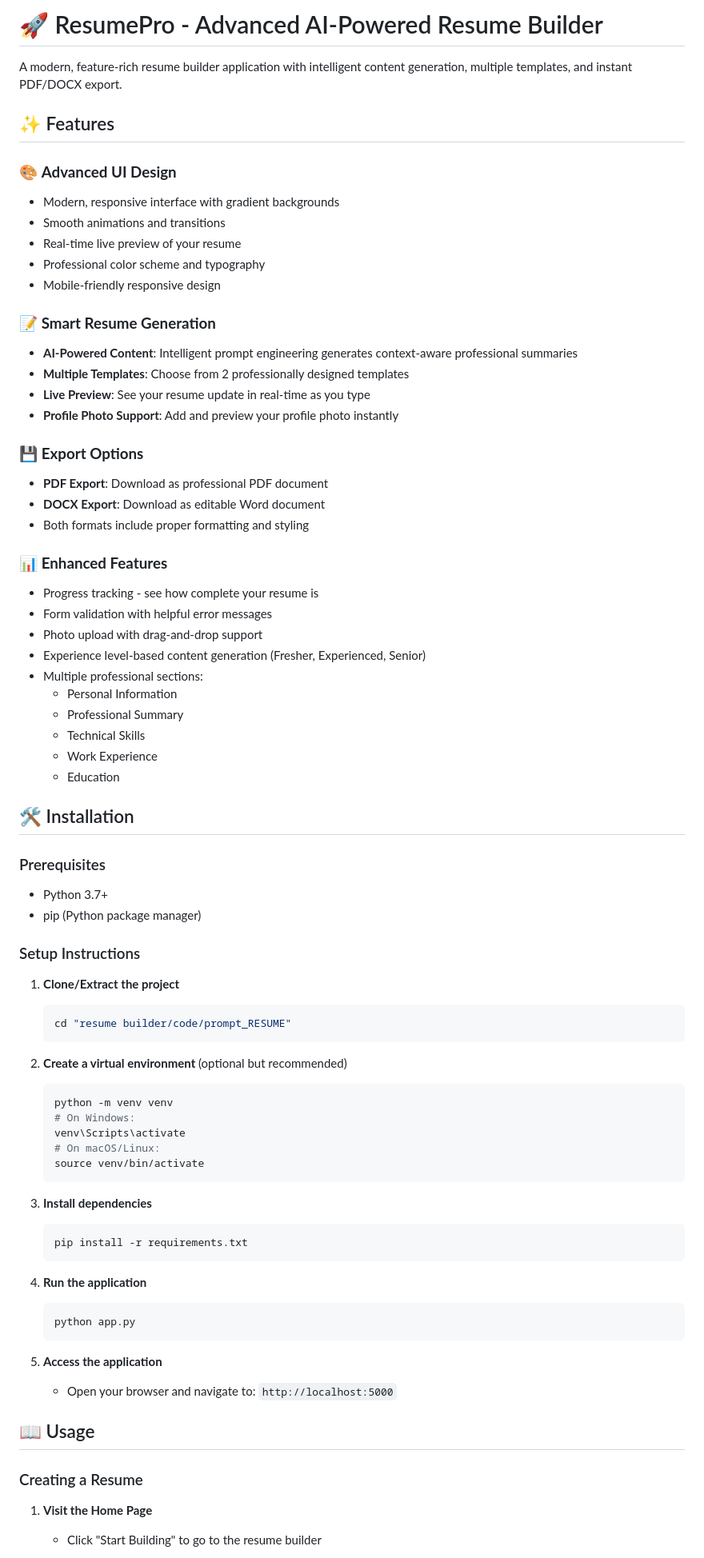
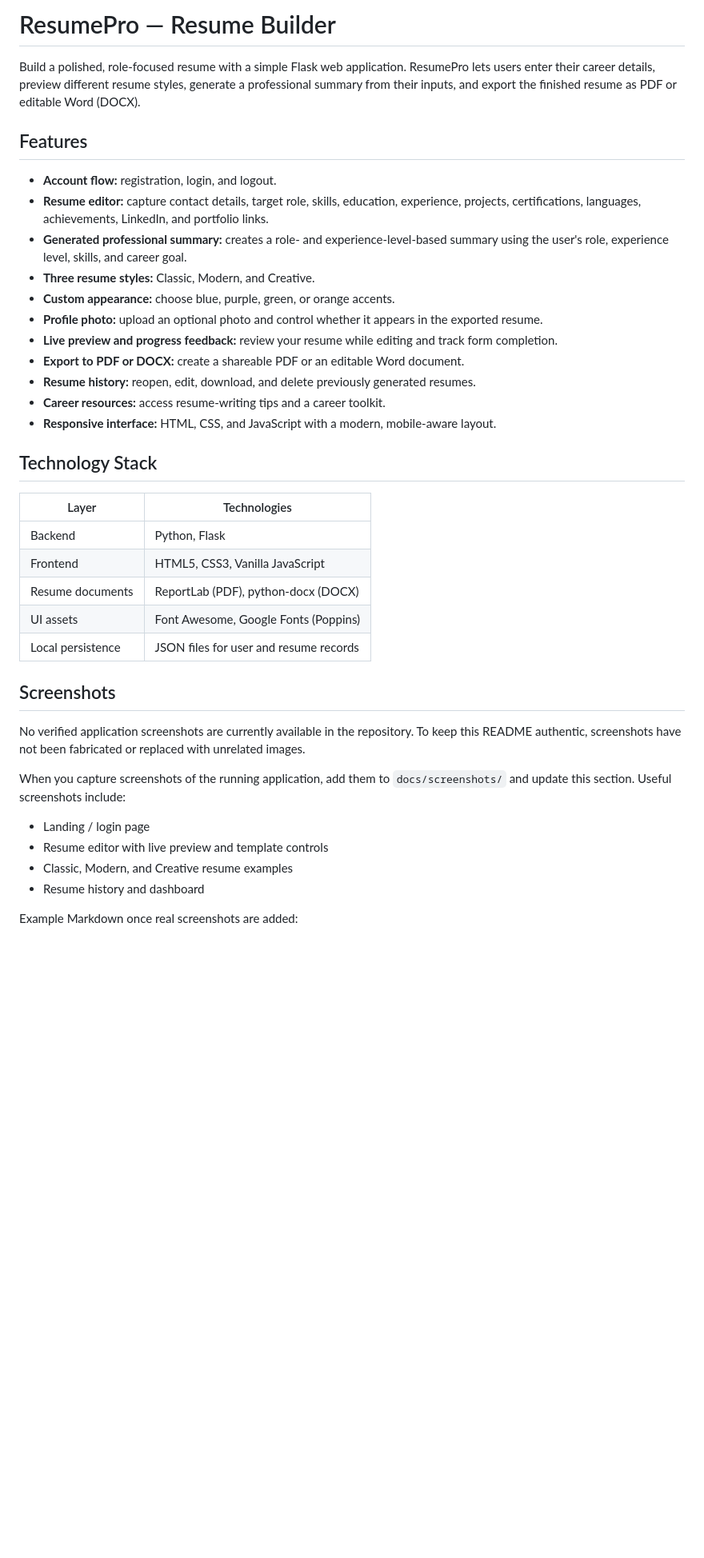
Before and after one commit to PreciousBharath/RESUME-BUILDER, a Markdown page: README.md, the part around one of its changes. Shown at 80% size. Drawn GitHub-style; blank space fills up the shorter version.

Commit message:
Improve README with project-specific documentation

````diff
--- a/README.md
+++ b/README.md
@@ -1,78 +1,41 @@
-# 🚀 ResumePro - Advanced AI-Powered Resume Builder
+# ResumePro — Resume Builder
 
-A modern, feature-rich resume builder application with intelligent content generation, multiple templates, and instant PDF/DOCX export.
+Build a polished, role-focused resume with a simple Flask web application. ResumePro lets users enter their career details, preview different resume styles, generate a professional summary from their inputs, and export the finished resume as PDF or editable Word (DOCX).
 
-## ✨ Features
+## Features
 
-### 🎨 **Advanced UI Design**
-- Modern, responsive interface with gradient backgrounds
-- Smooth animations and transitions
-- Real-time live preview of your resume
-- Professional color scheme and typography
-- Mobile-friendly responsive design
+- **Account flow:** registration, login, and logout.
+- **Resume editor:** capture contact details, target role, skills, education, experience, projects, certifications, languages, achievements, LinkedIn, and portfolio links.
+- **Generated professional summary:** creates a role- and experience-level-based summary using the user's role, experience level, skills, and career goal.
+- **Three resume styles:** Classic, Modern, and Creative.
+- **Custom appearance:** choose blue, purple, green, or orange accents.
+- **Profile photo:** upload an optional photo and control whether it appears in the exported resume.
+- **Live preview and progress feedback:** review your resume while editing and track form completion.
+- **Export to PDF or DOCX:** create a shareable PDF or an editable Word document.
+- **Resume history:** reopen, edit, download, and delete previously generated resumes.
+- **Career resources:** access resume-writing tips and a career toolkit.
+- **Responsive interface:** HTML, CSS, and JavaScript with a modern, mobile-aware layout.
 
-### 📝 **Smart Resume Generation**
-- **AI-Powered Content**: Intelligent prompt engineering generates context-aware professional summaries
-- **Multiple Templates**: Choose from 2 professionally designed templates
-- **Live Preview**: See your resume update in real-time as you type
-- **Profile Photo Support**: Add and preview your profile photo instantly
+## Technology Stack
 
-### 💾 **Export Options**
-- **PDF Export**: Download as professional PDF document
-- **DOCX Export**: Download as editable Word document
-- Both formats include proper formatting and styling
+| Layer | Technologies |
+| --- | --- |
+| Backend | Python, Flask |
+| Frontend | HTML5, CSS3, Vanilla JavaScript |
+| Resume documents | ReportLab (PDF), python-docx (DOCX) |
+| UI assets | Font Awesome, Google Fonts (Poppins) |
+| Local persistence | JSON files for user and resume records |
 
-### 📊 **Enhanced Features**
-- Progress tracking - see how complete your resume is
-- Form validation with helpful error messages
-- Photo upload with drag-and-drop support
-- Experience level-based content generation (Fresher, Experienced, Senior)
-- Multiple professional sections:
-  - Personal Information
-  - Professional Summary
-  - Technical Skills
-  - Work Experience
-  - Education
+## Screenshots
 
-## 🛠️ Installation
+No verified application screenshots are currently available in the repository. To keep this README authentic, screenshots have not been fabricated or replaced with unrelated images.
 
-### Prerequisites
-- Python 3.7+
-- pip (Python package manager)
+When you capture screenshots of the running application, add them to `docs/screenshots/` and update this section. Useful screenshots include:
 
-### Setup Instructions
+- Landing / login page
+- Resume editor with live preview and template controls
+- Classic, Modern, and Creative resume examples
+- Resume history and dashboard
 
-1. **Clone/Extract the project**
-   ```bash
-   cd "resume builder/code/prompt_RESUME"
-   ```
+Example Markdown once real screenshots are added:
 
-2. **Create a virtual environment** (optional but recommended)
-   ```bash
-   python -m venv venv
-   # On Windows:
-   venv\Scripts\activate
-   # On macOS/Linux:
-   source venv/bin/activate
-   ```
-
-3. **Install dependencies**
-   ```bash
-   pip install -r requirements.txt
-   ```
-
-4. **Run the application**
-   ```bash
-   python app.py
-   ```
-
-5. **Access the application**
-   - Open your browser and navigate to: `http://localhost:5000`
-
-## 📖 Usage
-
-### Creating a Resume
-
-1. **Visit the Home Page**
-   - Click "Start Building" to go to the resume builder
-
````
Also changed, not shown: other parts of README.md (+142 -113 lines).
